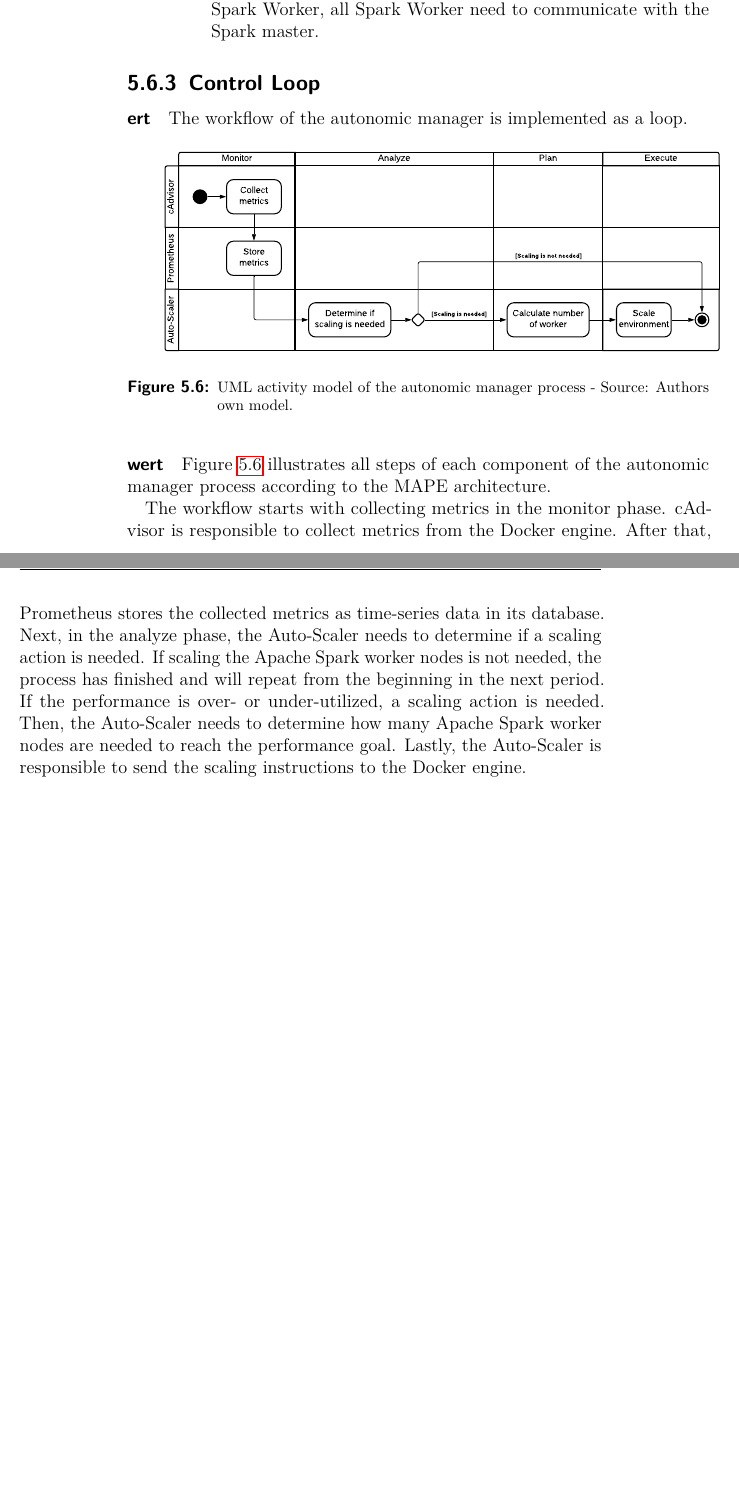
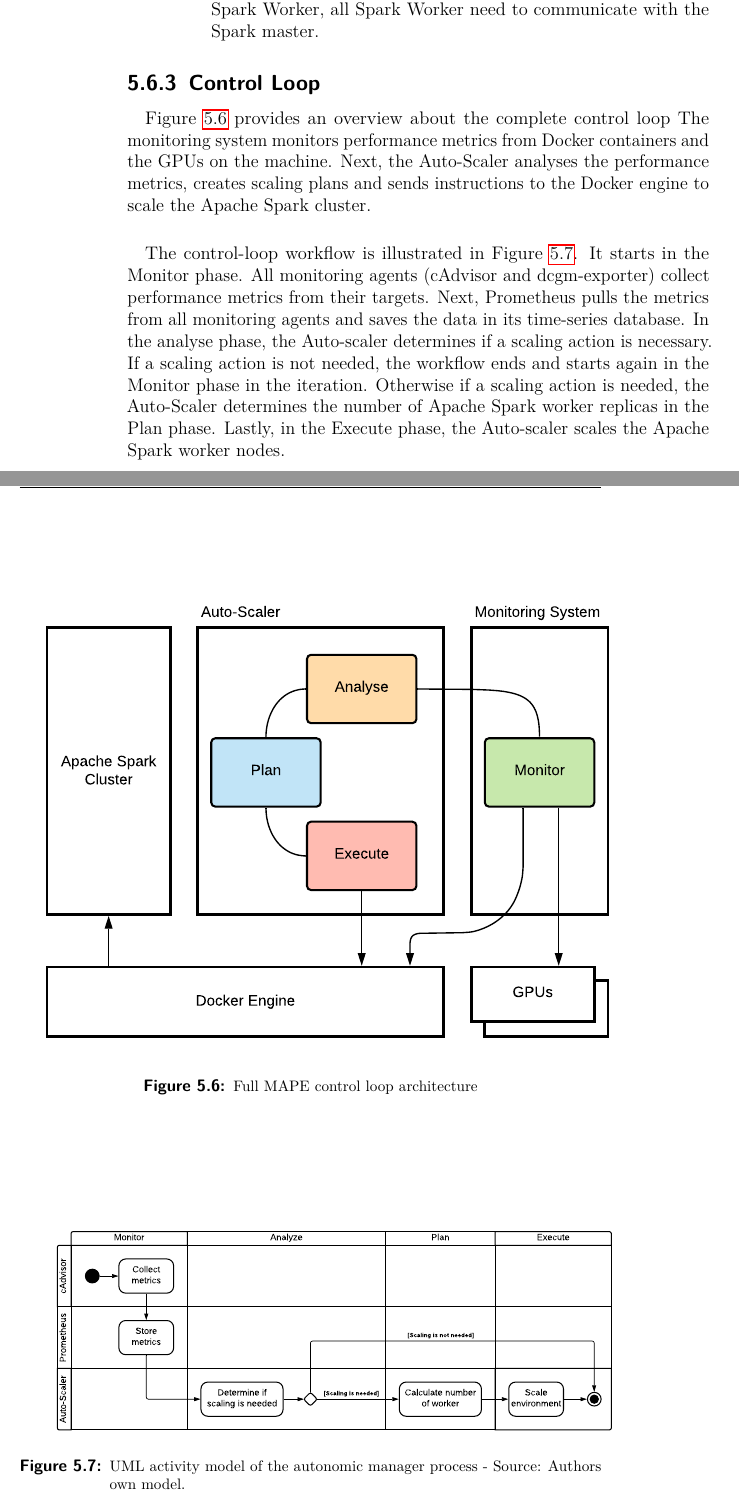
Before and after one commit to mstolin/Bachelor-Thesis, a LaTeX thesis (thesis/main.tex, which reads thesis/content/05_design.tex): two parts of pages 70 and 71 of 95, joined at a grey line, cut so that both start at the same text, the shorter picture padded with empty space. The pictures show the PDF file thesis/main.pdf that the author committed with the source.

Commit message:
Mostly finished design

```diff
--- a/thesis/content/05_design.tex
+++ b/thesis/content/05_design.tex
@@ -373,25 +373,37 @@ To support to analyze multiple metrics, the user should be able to create a dyna
 
 
 \subsection{Control Loop}
+\paragraph{}
+% The control loop
+\begin{figure}[h]
+\centering
+\includegraphics[scale=1]{images/05_conceptual_design/autonomic_manager/control_loop}
+\caption{Full MAPE control loop architecture}
+\label{fig:05_am_monitoring_loop_arch}
+\end{figure}
+% Explain
+\Fig{fig:05_am_monitoring_loop_arch} provides an overview about the complete control loop
+% Each phases
+The monitoring system monitors performance metrics from Docker containers and the GPUs on the machine.
+% Auto-scaler
+Next, the Auto-Scaler analyses the performance metrics, creates scaling plans and sends instructions to the Docker engine to scale the Apache Spark cluster.
 
-\paragraph{ert} The workflow of the autonomic manager is implemented as a loop.
 
-% Workflow
+\paragraph{}
+% Workflow figure
 \begin{figure}[h]
 \centering
 \includegraphics[scale=0.50]{images/05_conceptual_design/autonomic_manager/autonomic_manager_workflow}
 \caption{UML activity model of the autonomic manager process - Source: Authors own model.}
-\label{fig:am-workflow}
+\label{fig:05_am_monitoring_loop_workflow}
 \end{figure}
-% Explain figure
-\paragraph{wert} \Fig{fig:am-workflow} illustrates all steps of each component of the autonomic manager process according to the MAPE architecture.
-
-
+% Explain
+The control-loop workflow is illustrated in \Fig{fig:05_am_monitoring_loop_workflow}.
 % Monitor
-The workflow starts with collecting metrics in the monitor phase. cAdvisor is responsible to collect metrics from the Docker engine. After that, Prometheus stores the collected metrics as time-series data in its database.
+It starts in the Monitor phase. All monitoring agents (cAdvisor and dcgm-exporter) collect performance metrics from their targets. Next, Prometheus pulls the metrics from all monitoring agents and saves the data in its time-series database.
 % Analyze
-Next, in the analyze phase, the Auto-Scaler needs to determine if a scaling action is needed. If scaling the Apache Spark worker nodes is not needed, the process has finished and will repeat from the beginning in the next period.
+In the analyse phase, the Auto-scaler determines if a scaling action is necessary. If a scaling action is not needed, the workflow ends and starts again in the Monitor phase in the iteration.
 % Plan
-If the performance is over- or under-utilized, a scaling action is needed. Then, the Auto-Scaler needs to determine how many Apache Spark worker nodes are needed to reach the performance goal.
+Otherwise if a scaling action is needed, the Auto-Scaler determines the number of Apache Spark worker replicas in the Plan phase.
 % Execute
-Lastly, the Auto-Scaler is responsible to send the scaling instructions to the Docker engine.
+Lastly, in the Execute phase, the Auto-scaler scales the Apache Spark worker nodes.
```
Also changed, not shown: thesis/images/05_conceptual_design/autonomic_manager/control_loop.pdf (added), thesis/images/05_conceptual_design/autonomic_manager/monitoring_system_concept.pdf, thesis/main.pdf, 3 other files.
